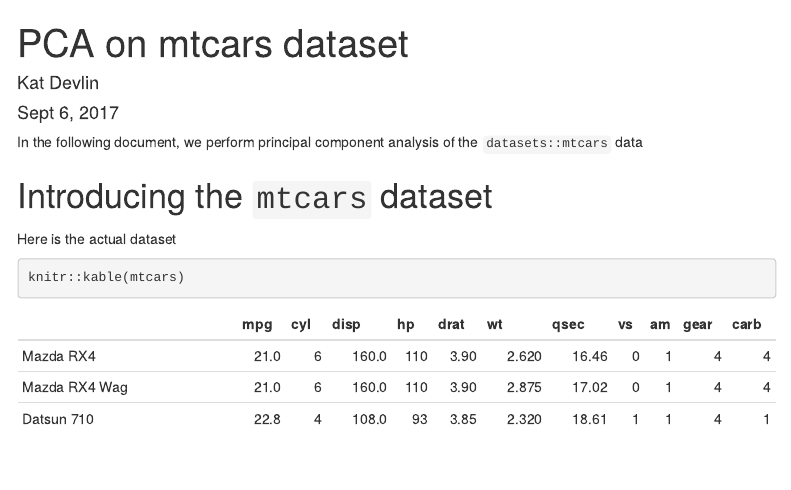
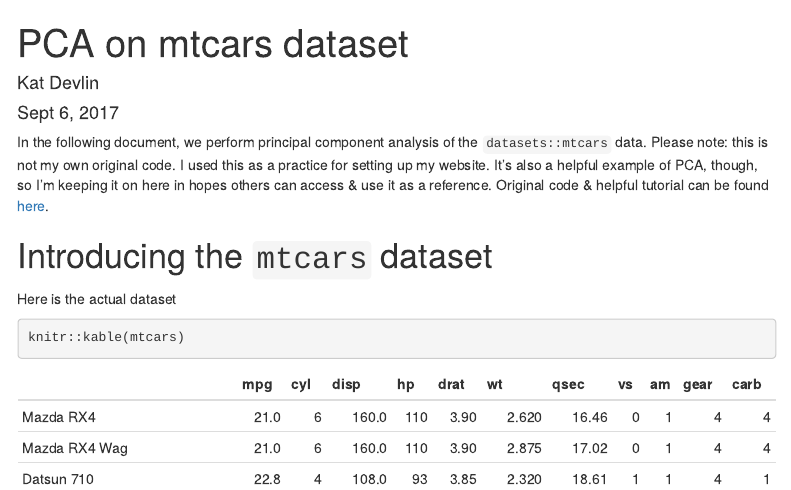
Before and after one commit to KatDevlin/PCA_cars, an R Markdown document (index.Rmd): the page in a window 1100 px wide, from its top. Rendered offline with R 4.5, knitr and Pandoc, with nearby package versions; menus at the side of the page are left out.

Commit message:
reference links add

````diff
--- a/index.Rmd
+++ b/index.Rmd
@@ -17,7 +17,7 @@ knitr::opts_chunk$set(echo = TRUE, message = FALSE, warning = FALSE)
 
 ```
 
-In the following document, we perform principal component analysis of the `datasets::mtcars` data
+In the following document, we perform principal component analysis of the `datasets::mtcars` data. Please note: this is not my own original code. I used this as a practice for setting up my website. It's also a helpful example of PCA, though, so I'm keeping it on here in hopes others can access & use it as a reference. Original code & helpful tutorial can be found [here]( https://plot.ly/r/github-getting-started-for-data-scientists/#chapter-4-version-control-r-code-using-an-example-of-pca).
 
 # Introducing the `mtcars` dataset
 
````
